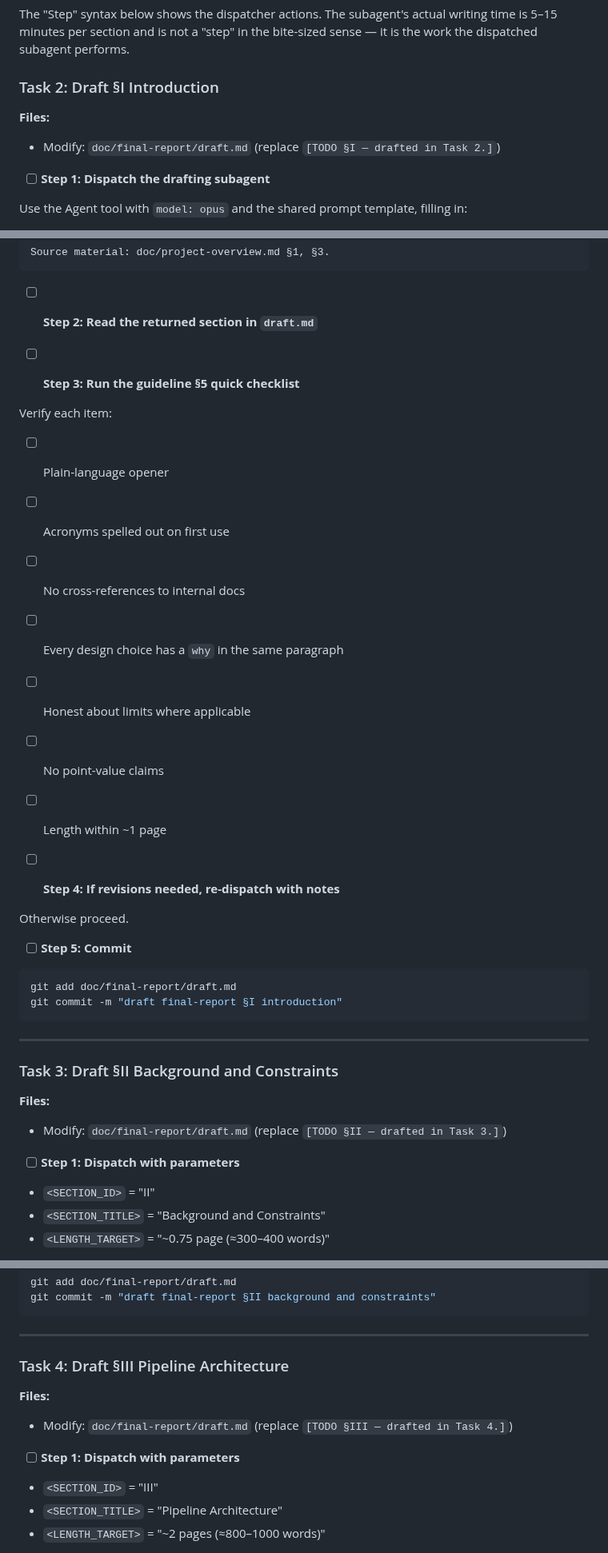
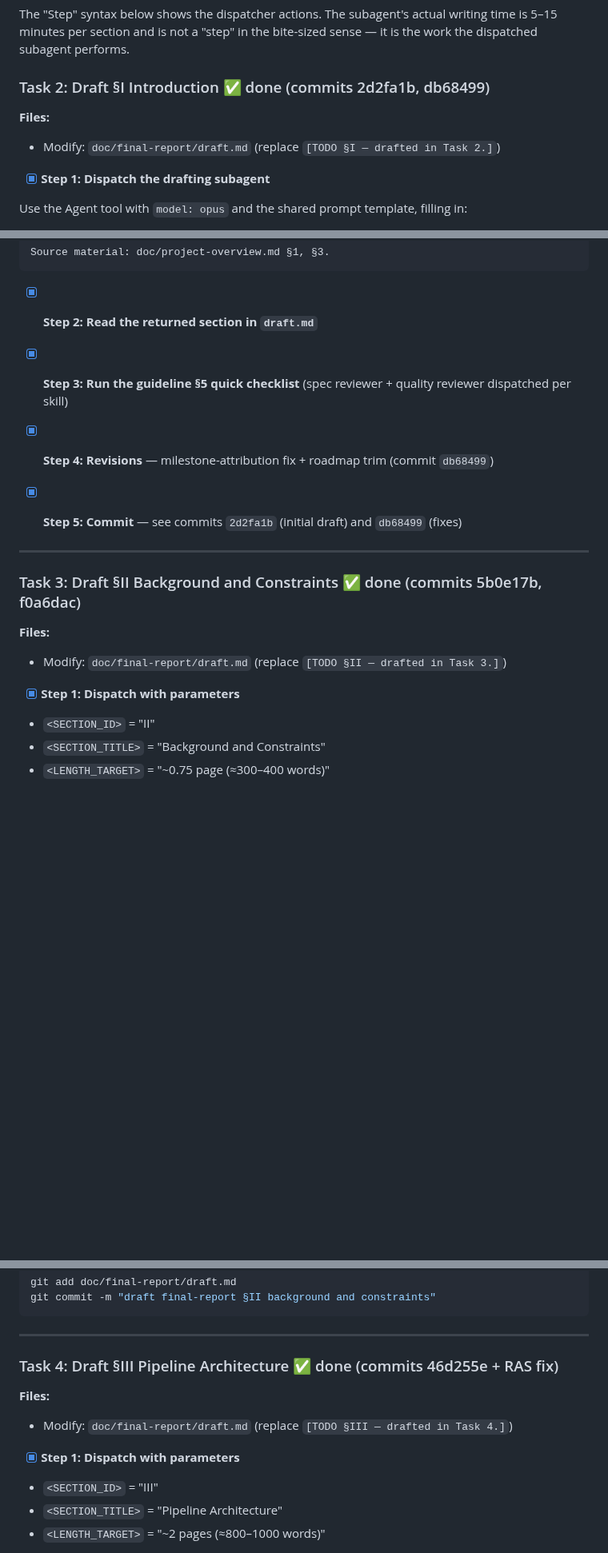
Before and after one commit to nyavana/4340-p4, a Markdown page: doc/final-report/plan.md, 3 parts joined by grey strips. Shown at 80% size. Drawn GitHub-style; blank space fills up the shorter version.

Commit message:
mark phase-2 drafting tasks complete in plan

````diff
--- a/doc/final-report/plan.md
+++ b/doc/final-report/plan.md
@@ -199,12 +199,12 @@ Each task in this phase has the same shape:
 
 The "Step" syntax below shows the dispatcher actions. The subagent's actual writing time is 5–15 minutes per section and is not a "step" in the bite-sized sense — it is the work the dispatched subagent performs.
 
-### Task 2: Draft §I Introduction
+### Task 2: Draft §I Introduction ✅ done (commits 2d2fa1b, db68499)
 
 **Files:**
 - Modify: `doc/final-report/draft.md` (replace `[TODO §I — drafted in Task 2.]`)
 
-- [ ] **Step 1: Dispatch the drafting subagent**
+- [x] **Step 1: Dispatch the drafting subagent**
 
 Use the Agent tool with `model: opus` and the shared prompt template, filling in:
 
@@ -225,38 +225,22 @@ Per spec §5 §I, this section has three parts in spirit (no need to number them
 Source material: doc/project-overview.md §1, §3.
 ```
 
-- [ ] **Step 2: Read the returned section in `draft.md`**
+- [x] **Step 2: Read the returned section in `draft.md`**
 
-- [ ] **Step 3: Run the guideline §5 quick checklist**
+- [x] **Step 3: Run the guideline §5 quick checklist** (spec reviewer + quality reviewer dispatched per skill)
 
-Verify each item:
-- [ ] Plain-language opener
-- [ ] Acronyms spelled out on first use
-- [ ] No cross-references to internal docs
-- [ ] Every design choice has a `why` in the same paragraph
-- [ ] Honest about limits where applicable
-- [ ] No point-value claims
-- [ ] Length within ~1 page
+- [x] **Step 4: Revisions** — milestone-attribution fix + roadmap trim (commit `db68499`)
 
-- [ ] **Step 4: If revisions needed, re-dispatch with notes**
-
-Otherwise proceed.
-
-- [ ] **Step 5: Commit**
-
-```bash
-git add doc/final-report/draft.md
-git commit -m "draft final-report §I introduction"
-```
+- [x] **Step 5: Commit** — see commits `2d2fa1b` (initial draft) and `db68499` (fixes)
 
 ---
 
-### Task 3: Draft §II Background and Constraints
+### Task 3: Draft §II Background and Constraints ✅ done (commits 5b0e17b, f0a6dac)
 
 **Files:**
 - Modify: `doc/final-report/draft.md` (replace `[TODO §II — drafted in Task 3.]`)
 
-- [ ] **Step 1: Dispatch with parameters**
+- [x] **Step 1: Dispatch with parameters**
 
 - `<SECTION_ID>` = "II"
 - `<SECTION_TITLE>` = "Background and Constraints"
@@ -289,12 +273,12 @@ git commit -m "draft final-report §II background and constraints"
 
 ---
 
-### Task 4: Draft §III Pipeline Architecture
+### Task 4: Draft §III Pipeline Architecture ✅ done (commits 46d255e + RAS fix)
 
 **Files:**
 - Modify: `doc/final-report/draft.md` (replace `[TODO §III — drafted in Task 4.]`)
 
-- [ ] **Step 1: Dispatch with parameters**
+- [x] **Step 1: Dispatch with parameters**
 
 - `<SECTION_ID>` = "III"
 - `<SECTION_TITLE>` = "Pipeline Architecture"
````
Also changed, not shown: other parts of doc/final-report/plan.md (+19 -19 lines).
